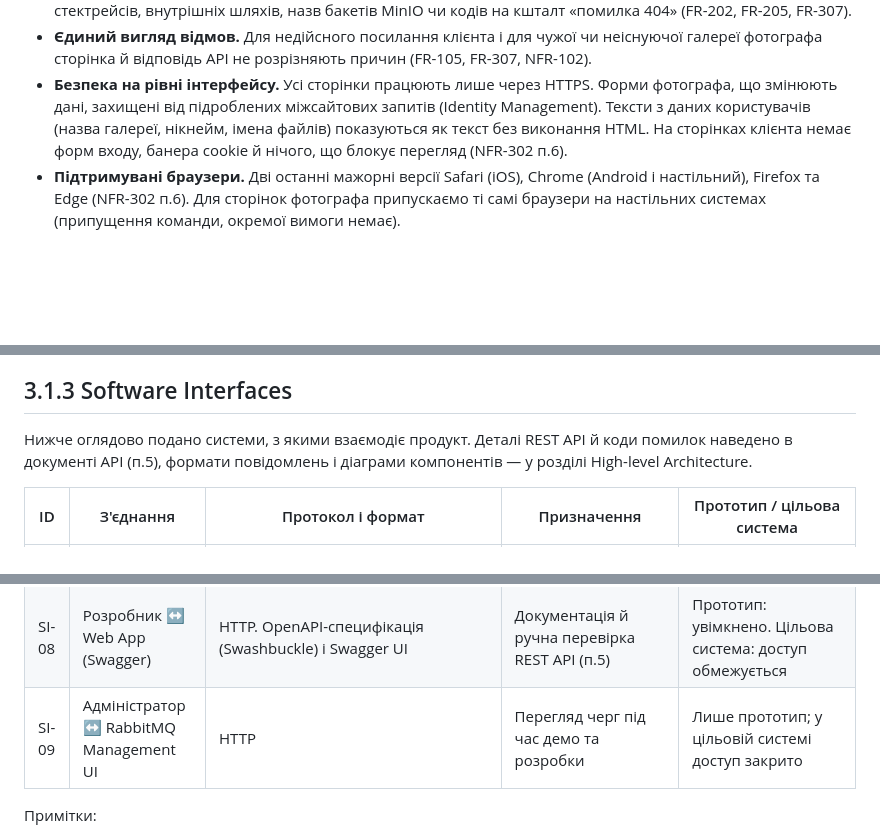
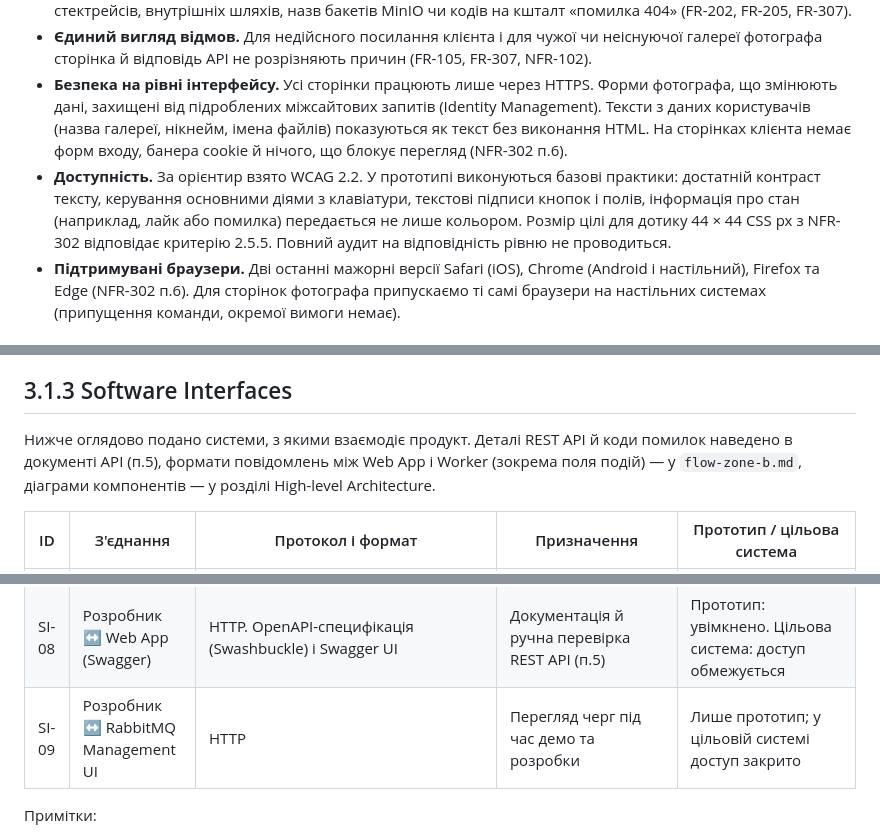
Before and after one commit to alonasaienko/picpick, a Markdown page: docs/03-srs/external-interfaces.md, 3 parts joined by grey strips. GitHub-like rendering; blank space fills up the shorter version.

Commit message:
fix pr comments

```diff
--- a/docs/03-srs/external-interfaces.md
+++ b/docs/03-srs/external-interfaces.md
@@ -11,6 +11,7 @@
 - **Мова інтерфейсу — українська.** Повідомлення про помилки зрозумілі користувачу й не містять стектрейсів, внутрішніх шляхів, назв бакетів MinIO чи кодів на кшталт «помилка 404» (FR-202, FR-205, FR-307).
 - **Єдиний вигляд відмов.** Для недійсного посилання клієнта і для чужої чи неіснуючої галереї фотографа сторінка й відповідь API не розрізняють причин (FR-105, FR-307, NFR-102).
 - **Безпека на рівні інтерфейсу.** Усі сторінки працюють лише через HTTPS. Форми фотографа, що змінюють дані, захищені від підроблених міжсайтових запитів (Identity Management). Тексти з даних користувачів (назва галереї, нікнейм, імена файлів) показуються як текст без виконання HTML. На сторінках клієнта немає форм входу, банера cookie й нічого, що блокує перегляд (NFR-302 п.6).
+- **Доступність.** За орієнтир взято WCAG 2.2. У прототипі виконуються базові практики: достатній контраст тексту, керування основними діями з клавіатури, текстові підписи кнопок і полів, інформація про стан (наприклад, лайк або помилка) передається не лише кольором. Розмір цілі для дотику 44 × 44 CSS px з NFR-302 відповідає критерію 2.5.5. Повний аудит на відповідність рівню не проводиться.
 - **Підтримувані браузери.** Дві останні мажорні версії Safari (iOS), Chrome (Android і настільний), Firefox та Edge (NFR-302 п.6). Для сторінок фотографа припускаємо ті самі браузери на настільних системах (припущення команди, окремої вимоги немає).
 
 ### Сторінки фотографа
@@ -84,7 +85,7 @@
 
 ## 3.1.3 Software Interfaces
 
-Нижче оглядово подано системи, з якими взаємодіє продукт. Деталі REST API й коди помилок наведено в документі API (п.5), формати повідомлень і діаграми компонентів — у розділі High-level Architecture.
+Нижче оглядово подано системи, з якими взаємодіє продукт. Деталі REST API й коди помилок наведено в документі API (п.5), формати повідомлень між Web App і Worker (зокрема поля подій) — у `flow-zone-b.md`, діаграми компонентів — у розділі High-level Architecture.
 
 | ID | З'єднання | Протокол і формат | Призначення | Прототип / цільова система |
 |---|---|---|---|---|
@@ -96,7 +97,7 @@
 | SI-06 | Worker ↔ MinIO | S3 API (бібліотека `boto3`) | Читання оригіналу, запис прев'ю (JPEG до 1600 px з вотермаркою) | Як SI-03 |
 | SI-07 | Web App ↔ поштовий сервіс | SMTP | Лист підтвердження email фотографа (FR-110, входить до прототипу). У цільовій системі також сповіщення про відправку вибору (FR-109) і відновлення пароля (Identity Management) | Прототип: налаштований SMTP-сервіс або ізольована тестова скринька. Цільова система: надійний поштовий провайдер |
 | SI-08 | Розробник ↔ Web App (Swagger) | HTTP. OpenAPI-специфікація (Swashbuckle) і Swagger UI | Документація й ручна перевірка REST API (п.5) | Прототип: увімкнено. Цільова система: доступ обмежується |
-| SI-09 | Адміністратор ↔ RabbitMQ Management UI | HTTP | Перегляд черг під час демо та розробки | Лише прототип; у цільовій системі доступ закрито |
+| SI-09 | Розробник ↔ RabbitMQ Management UI | HTTP | Перегляд черг під час демо та розробки | Лише прототип; у цільовій системі доступ закрито |
 
 Примітки:
 
```
